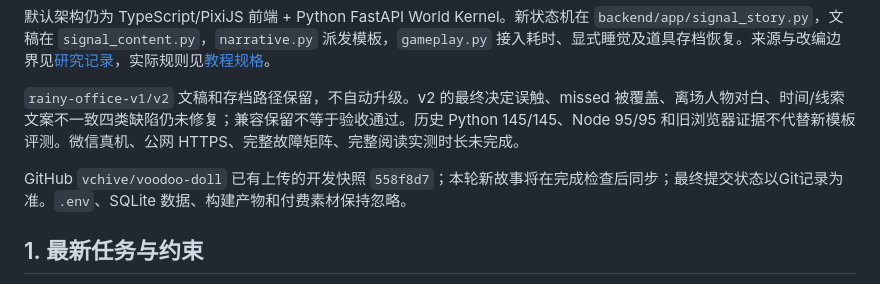
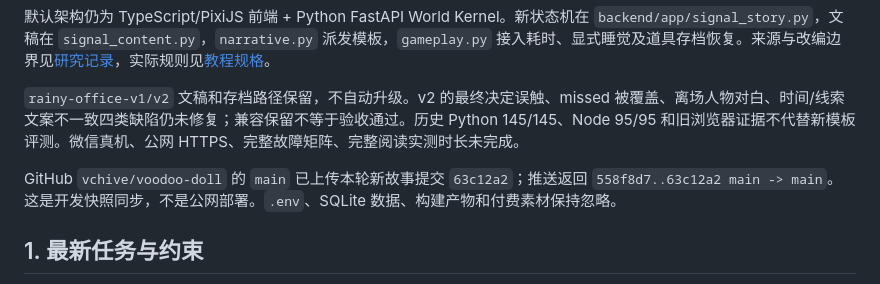
Before and after one commit to vchive/voodoo-doll, a Markdown page: docs/HANDOFF.md, the part around the change. Rendered like a GitHub page.

```diff
--- a/docs/HANDOFF.md
+++ b/docs/HANDOFF.md
@@ -8,7 +8,7 @@
 
 `rainy-office-v1/v2` 文稿和存档路径保留，不自动升级。v2 的最终决定误触、missed 被覆盖、离场人物对白、时间/线索文案不一致四类缺陷仍未修复；兼容保留不等于验收通过。历史 Python 145/145、Node 95/95 和旧浏览器证据不代替新模板评测。微信真机、公网 HTTPS、完整故障矩阵、完整阅读实测时长未完成。
 
-GitHub `vchive/voodoo-doll` 已有上传的开发快照 `558f8d7`；本轮新故事将在完成检查后同步；最终提交状态以Git记录为准。`.env`、SQLite 数据、构建产物和付费素材保持忽略。
+GitHub `vchive/voodoo-doll` 的 `main` 已上传本轮新故事提交 `63c12a2`；推送返回 `558f8d7..63c12a2 main -> main`。这是开发快照同步，不是公网部署。`.env`、SQLite 数据、构建产物和付费素材保持忽略。
 
 ## 1. 最新任务与约束
 
```
Also changed, not shown: docs/evidence/2026-09-20-signal-story.md (+1 -1 lines).
